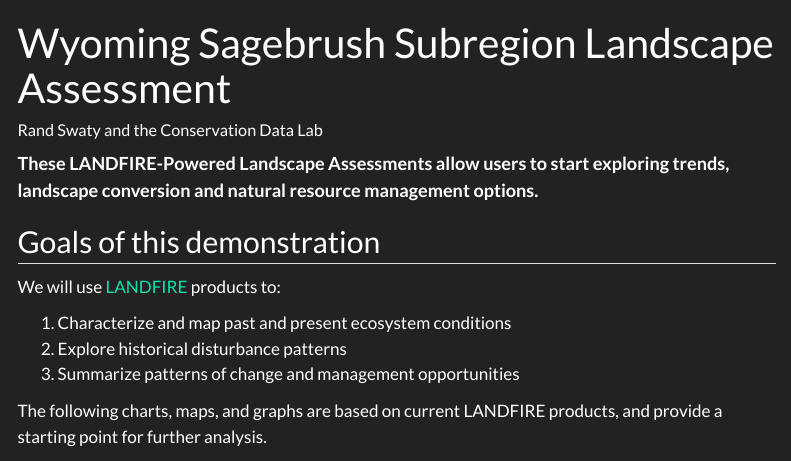
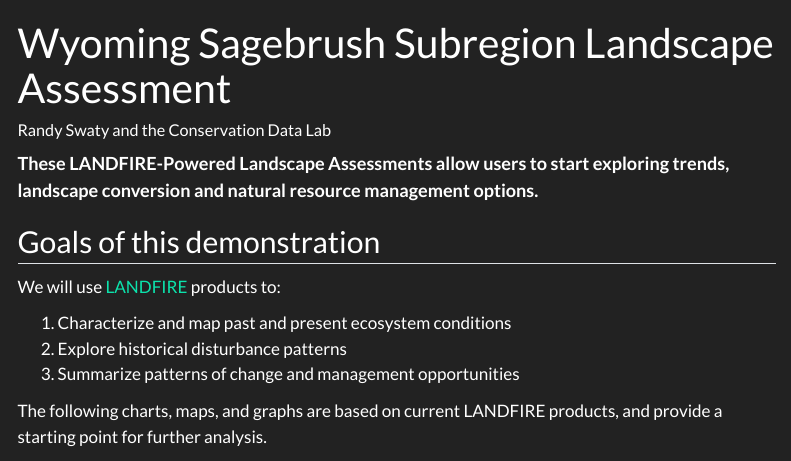
Before and after one commit to thenatureconservancy/wyba, a Quarto document (index.qmd): the page in a window 1100 px wide, from its top. Rendered offline with R 4.5, knitr and Pandoc in place of Quarto, with nearby package versions; some code elsewhere in the file could not run offline; menus at the side of the page are left out.

Commit message:
fixed Rand

```diff
--- a/index.qmd
+++ b/index.qmd
@@ -1,6 +1,6 @@
 ---
 title: "Wyoming Sagebrush Subregion Landscape Assessment"
-author: "Rand Swaty and the Conservation Data Lab"
+author: "Randy Swaty and the Conservation Data Lab"
 ---
 
 <font size="4">
```
Also changed, not shown: chord.html, docs/search.json, 4 other files.
